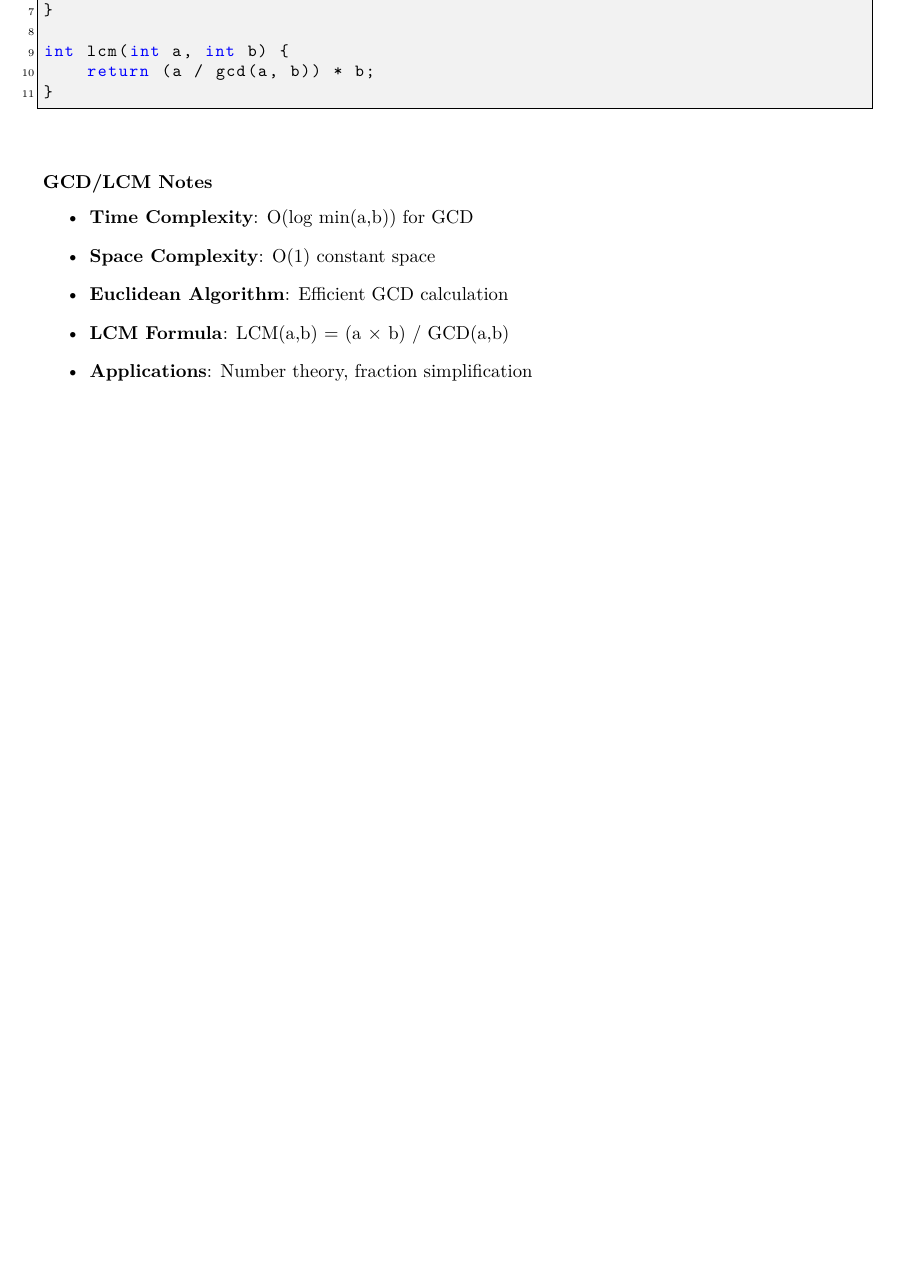
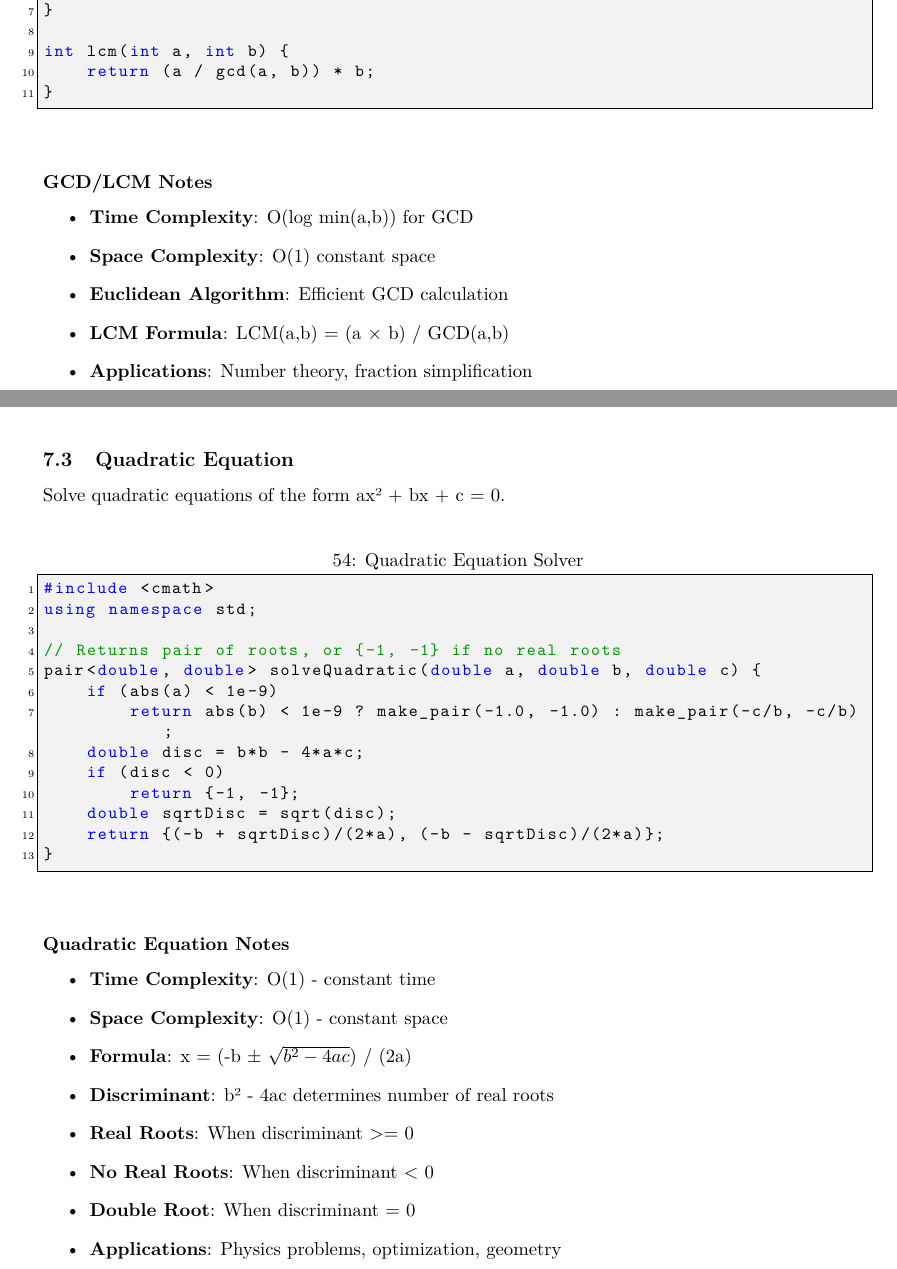
Before and after one commit to TryOmar/TryOmar-CP-Reference, a LaTeX document (index.tex): part of page 42 of 63 before the commit and two parts of pages 42 and 43 of 64 after it, the two joined at a grey line, cut so that both start at the same text, the shorter picture padded with empty space. Compiled offline with pdfLaTeX.

Commit message:
fix(docs): update index and LaTeX files to include Quadratic Equation section, correcting page references and improving formatting

```diff
--- a/index.tex
+++ b/index.tex
@@ -1789,6 +1789,38 @@ int lcm(int a, int b) {
 \end{itemize}
 
 \newpage
+\subsection{Quadratic Equation}
+Solve quadratic equations of the form ax² + bx + c = 0.
+
+\begin{lstlisting}[caption={Quadratic Equation Solver}]
+#include <cmath>
+using namespace std;
+
+// Returns pair of roots, or {-1, -1} if no real roots
+pair<double, double> solveQuadratic(double a, double b, double c) {
+    if (abs(a) < 1e-9)
+        return abs(b) < 1e-9 ? make_pair(-1.0, -1.0) : make_pair(-c/b, -c/b);
+    double disc = b*b - 4*a*c;
+    if (disc < 0)
+        return {-1, -1};
+    double sqrtDisc = sqrt(disc);
+    return {(-b + sqrtDisc)/(2*a), (-b - sqrtDisc)/(2*a)};
+}
+\end{lstlisting}
+
+\subsubsection*{Quadratic Equation Notes}
+\begin{itemize}
+\item \textbf{Time Complexity}: O(1) - constant time
+\item \textbf{Space Complexity}: O(1) - constant space
+\item \textbf{Formula}: x = (-b ± $\sqrt{b^2 - 4ac}$) / (2a)
+\item \textbf{Discriminant}: b² - 4ac determines number of real roots
+\item \textbf{Real Roots}: When discriminant \textgreater= 0
+\item \textbf{No Real Roots}: When discriminant < 0
+\item \textbf{Double Root}: When discriminant = 0
+\item \textbf{Applications}: Physics problems, optimization, geometry
+\end{itemize}
+
+\newpage
 \subsection{Combinatorics}
 Basic combinatorial functions with modular arithmetic support.
 
```
Also changed, not shown: index.pdf.
